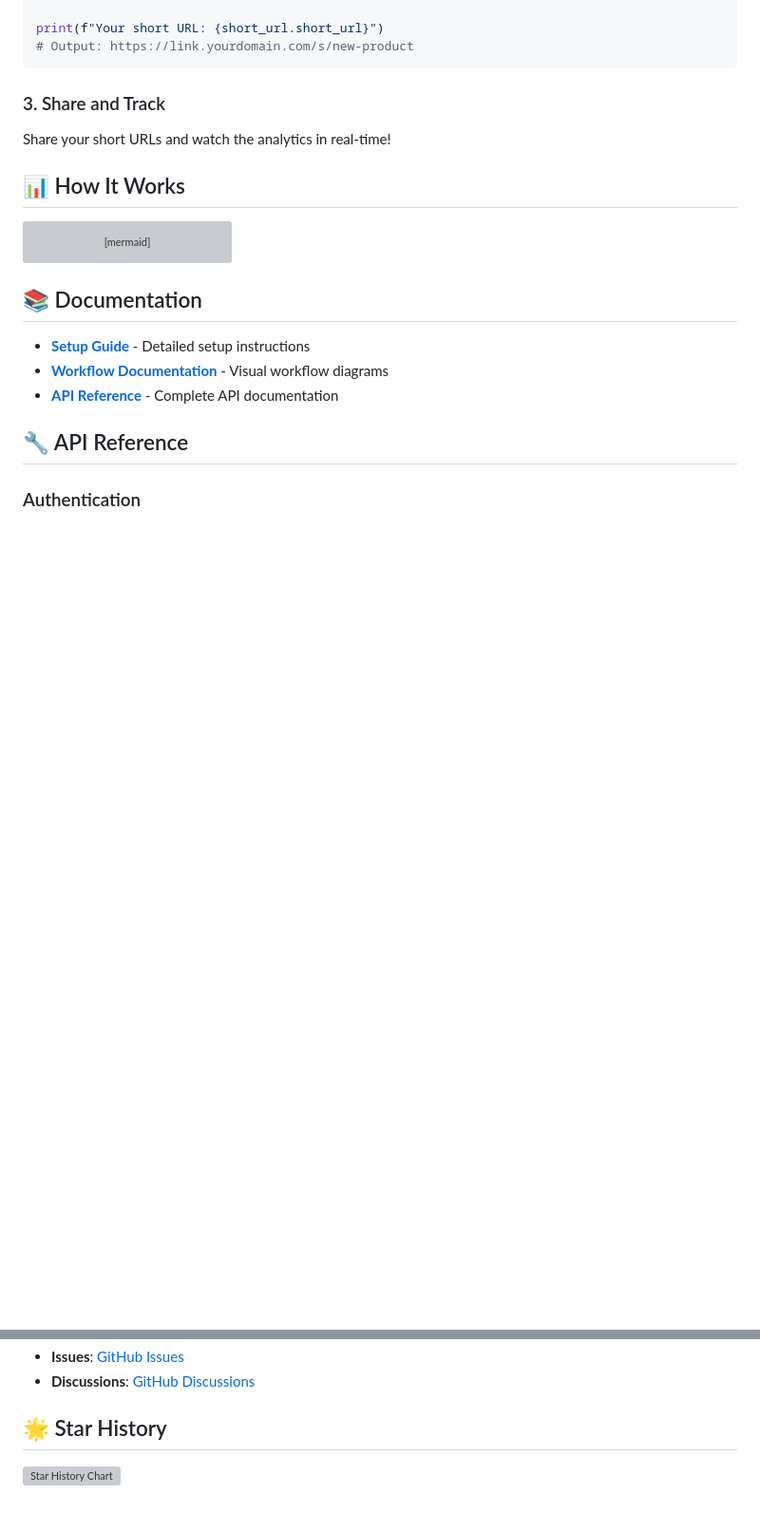
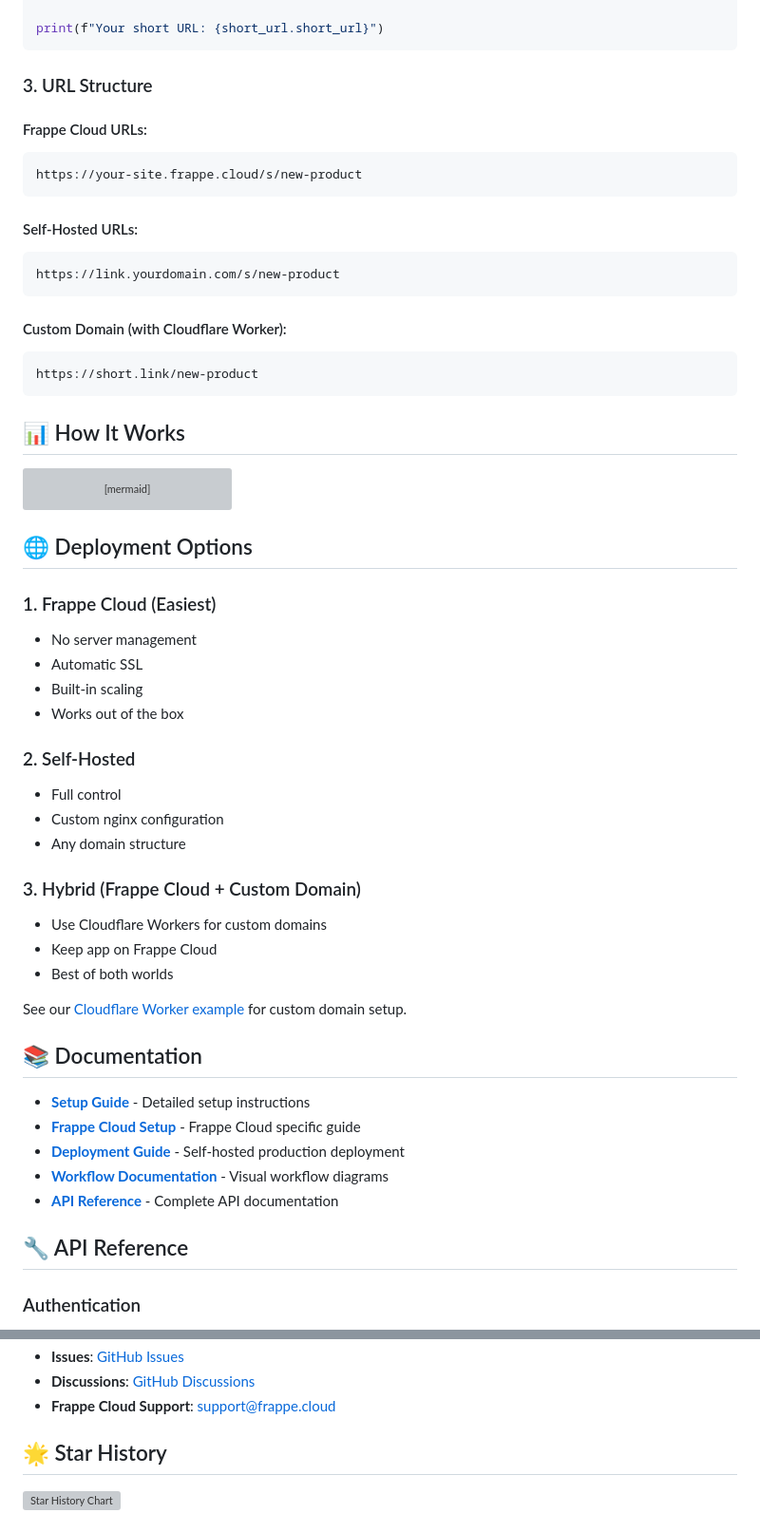
Before and after one commit to chinmaybhatk/utm_shortener, a Markdown page: README.md, 2 parts joined by grey strips. Shown: that part at 95% size. Rendered like a GitHub page; blank space fills up the shorter version; grey boxes are pictures that could not be loaded.

Commit message:
Update README to clarify Frappe Cloud deployment options

````diff
--- a/README.md
+++ b/README.md
@@ -84,12 +98,24 @@ short_url = frappe.get_doc({
 }).insert()
 
 print(f"Your short URL: {short_url.short_url}")
-# Output: https://link.yourdomain.com/s/new-product
 ```
 
-### 3. Share and Track
+### 3. URL Structure
 
-Share your short URLs and watch the analytics in real-time!
+#### Frappe Cloud URLs:
+```
+https://your-site.frappe.cloud/s/new-product
+```
+
+#### Self-Hosted URLs:
+```
+https://link.yourdomain.com/s/new-product
+```
+
+#### Custom Domain (with Cloudflare Worker):
+```
+https://short.link/new-product
+```
 
 ## 📊 How It Works
 
@@ -103,9 +129,31 @@ graph LR
     E --> G[Dashboard Reports]
 ```
 
+## 🌐 Deployment Options
+
+### 1. Frappe Cloud (Easiest)
+- No server management
+- Automatic SSL
+- Built-in scaling
+- Works out of the box
+
+### 2. Self-Hosted
+- Full control
+- Custom nginx configuration
+- Any domain structure
+
+### 3. Hybrid (Frappe Cloud + Custom Domain)
+- Use Cloudflare Workers for custom domains
+- Keep app on Frappe Cloud
+- Best of both worlds
+
+See our [Cloudflare Worker example](cloudflare-worker/utm-shortener-worker.js) for custom domain setup.
+
 ## 📚 Documentation
 
 - **[Setup Guide](SETUP_GUIDE.md)** - Detailed setup instructions
+- **[Frappe Cloud Setup](FRAPPE_CLOUD_SETUP.md)** - Frappe Cloud specific guide
+- **[Deployment Guide](DEPLOYMENT.md)** - Self-hosted production deployment
 - **[Workflow Documentation](docs/WORKFLOW.md)** - Visual workflow diagrams
 - **[API Reference](#api-reference)** - Complete API documentation
 
@@ -210,5 +258,6 @@ This project is licensed under the MIT License - see the [LICENSE](LICENSE) file
 - **Issues**: [GitHub Issues](https://github.com/chinmaybhatk/utm_shortener/issues)
 - **Discussions**: [GitHub Discussions](https://github.com/chinmaybhatk/utm_shortener/discussions)
+- **Frappe Cloud Support**: support@frappe.cloud
 
 ## 🌟 Star History
 
````
Also changed, not shown: other parts of README.md (+17 -3 lines).
